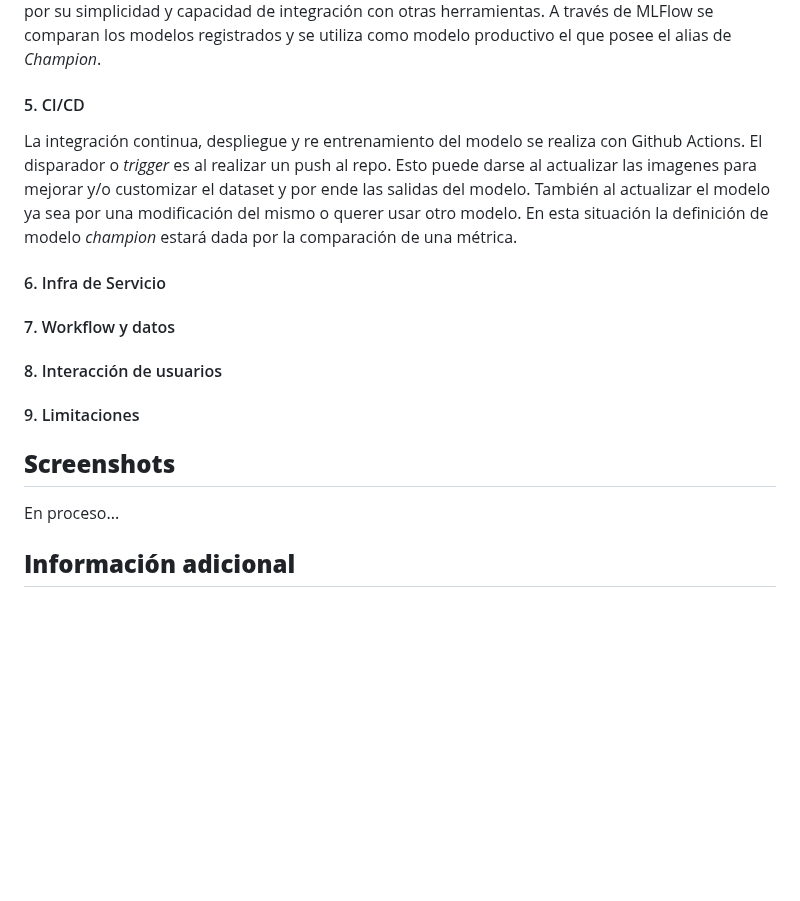
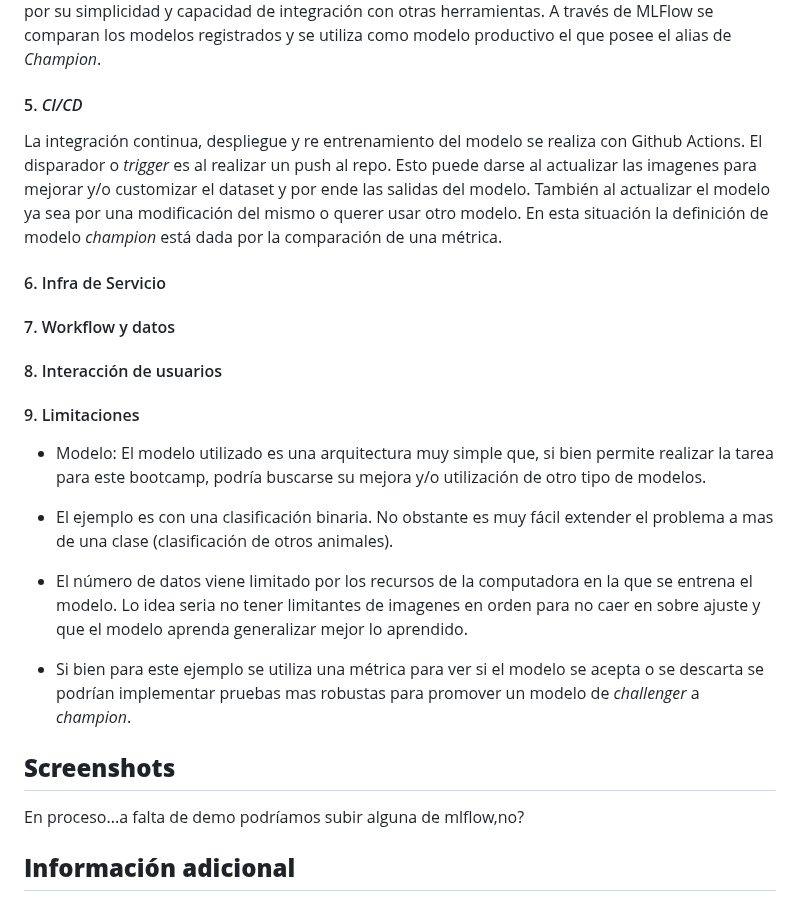
Before and after one commit to nahuel-lopez-dev/bootcamp-mlops-cf, a Markdown page: README.md, the part around one of its changes. Drawn GitHub-style; blank space fills up the shorter version.

```diff
--- a/README.md
+++ b/README.md
@@ -178,21 +155,39 @@ El entrenamiento requiere un número de pasos para poder llevar
 Para esta aplicación el tipo de inferencia es de tipo Online. Esto es a demanda de un usuario, el cual sube una imagen a la aplicación y esta devuelve como resultado el nombre del animal y probabilidad con la que asegura la predicción. El servicio de inferencia se ofrece a través del framework web Flask por su simplicidad y capacidad de integración con otras herramientas. A través de MLFlow se comparan los modelos registrados y se utiliza como modelo productivo el que posee el alias de *Champion*.
 
 
-#### 5. CI/CD
-La integración continua, despliegue y re entrenamiento del modelo se realiza con Github Actions. El disparador o *trigger* es al realizar un push al repo. Esto puede darse al actualizar las imagenes para mejorar y/o customizar el dataset y por ende las salidas del modelo. También al actualizar el modelo ya sea por una modificación del mismo o querer usar otro modelo. En esta situación la definición de modelo *champion* estará dada por la comparación de una métrica.
+#### 5. *CI/CD*
+La integración continua, despliegue y re entrenamiento del modelo se realiza con Github Actions. El disparador o *trigger* es al realizar un push al repo. Esto puede darse al actualizar las imagenes para mejorar y/o customizar el dataset y por ende las salidas del modelo. También al actualizar el modelo ya sea por una modificación del mismo o querer usar otro modelo. En esta situación la definición de modelo *champion* está dada por la comparación de una métrica.
+
+
+#### 6. Infra de Servicio
 
 
 
-#### 6. Infra de Servicio
+
 #### 7. Workflow y datos
+
+
+
+
 #### 8. Interacción de usuarios
+
+
 #### 9. Limitaciones
+
+- Modelo: El modelo utilizado es una arquitectura muy simple que, si bien permite realizar la tarea para este bootcamp, podría buscarse su mejora y/o utilización de otro tipo de modelos.
+
+- El ejemplo es con una clasificación binaria. No obstante es muy fácil extender el problema a mas de una clase (clasificación de otros animales).
+
+- El número de datos viene limitado por los recursos de la computadora en la
+que se entrena el modelo. Lo idea seria no tener limitantes de imagenes en orden para no caer en sobre ajuste y que el modelo aprenda generalizar mejor lo aprendido.
+
+- Si bien para este ejemplo se utiliza una métrica para ver si el modelo se acepta o se descarta se podrían implementar pruebas mas robustas para promover un modelo de *challenger* a *champion*.
 
 
 
 ## **Screenshots**
 
-En proceso...
+En proceso...a falta de demo podríamos subir alguna de mlflow,no?
 
 
 ## **Información adicional**
```
Also changed, not shown: other parts of README.md (+7 -30 lines).
